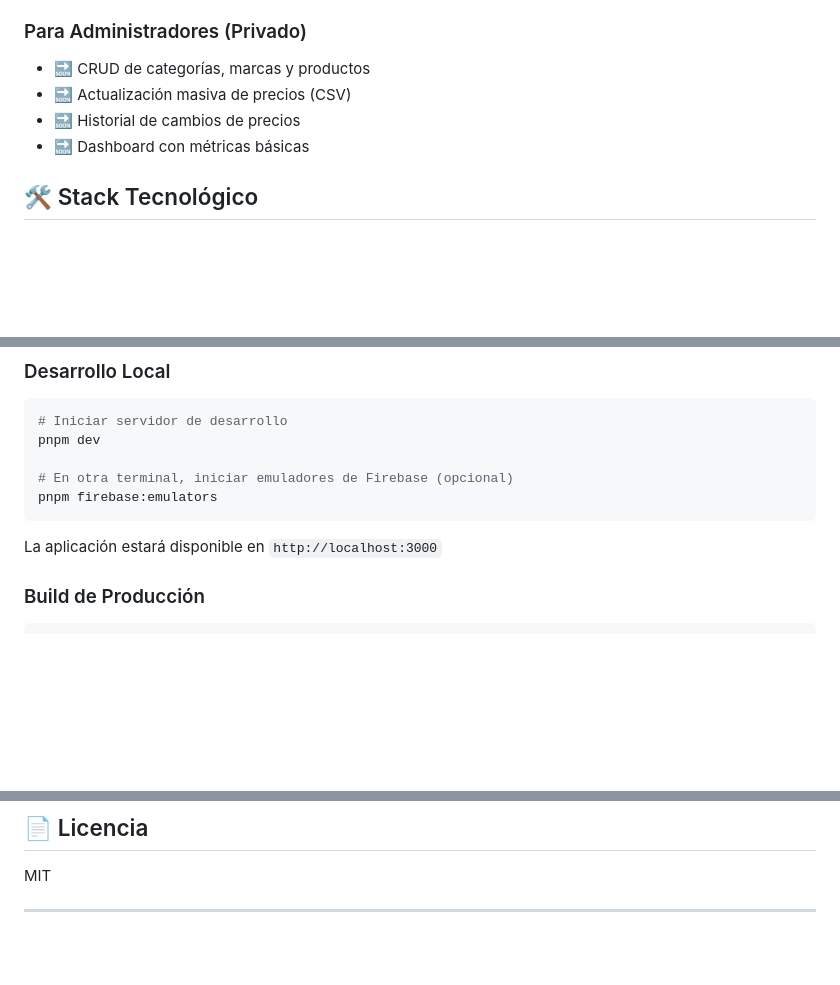
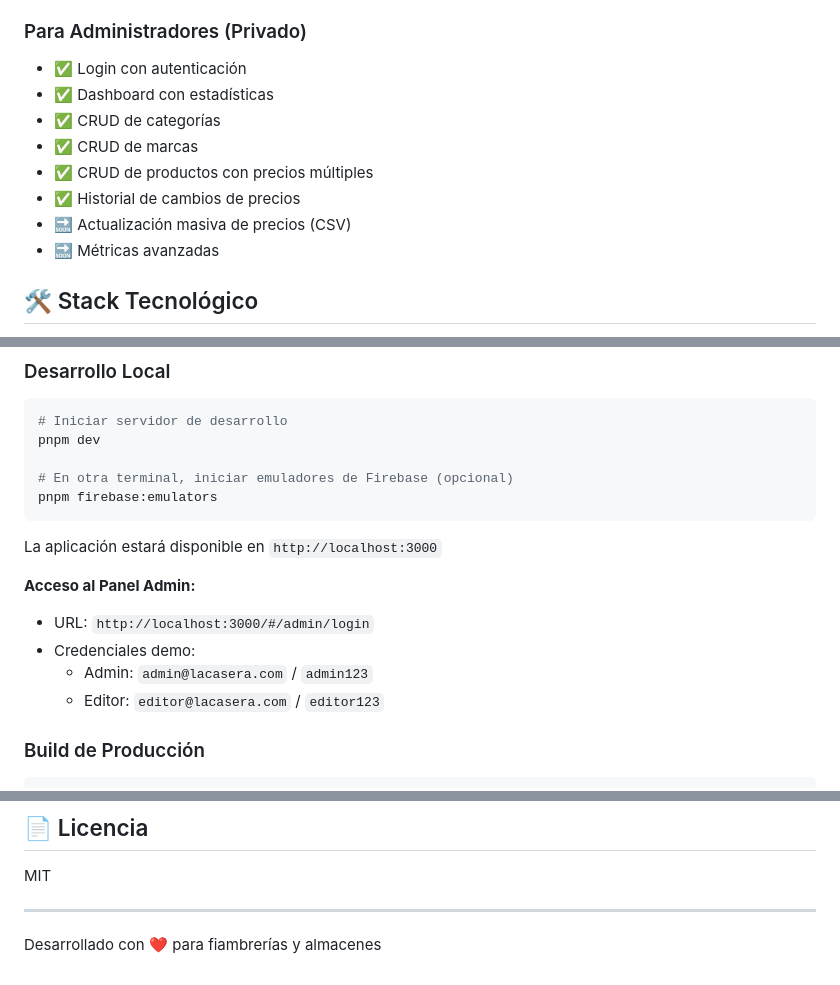
Before and after one commit to nicolasbiscotti/la-casera-catalog, a Markdown page: README.md, 3 parts joined by grey strips. GitHub-like rendering; blank space fills up the shorter version.

Commit message:
readme update with admin panel

````diff
--- a/README.md
+++ b/README.md
@@ -16,10 +16,14 @@ Aplicación web para catálogo de precios de fiambrería/almacén, con panel de
 
 ### Para Administradores (Privado)
 
-- 🔜 CRUD de categorías, marcas y productos
+- ✅ Login con autenticación
+- ✅ Dashboard con estadísticas
+- ✅ CRUD de categorías
+- ✅ CRUD de marcas
+- ✅ CRUD de productos con precios múltiples
+- ✅ Historial de cambios de precios
 - 🔜 Actualización masiva de precios (CSV)
-- 🔜 Historial de cambios de precios
-- 🔜 Dashboard con métricas básicas
+- 🔜 Métricas avanzadas
 
 ## 🛠️ Stack Tecnológico
 
@@ -61,6 +65,13 @@ pnpm firebase:emulators
 ```
 
 La aplicación estará disponible en `http://localhost:3000`
+
+**Acceso al Panel Admin:**
+
+- URL: `http://localhost:3000/#/admin/login`
+- Credenciales demo:
+  - Admin: `admin@lacasera.com` / `admin123`
+  - Editor: `editor@lacasera.com` / `editor123`
 
 ### Build de Producción
 
@@ -215,3 +226,5 @@ await db.collection("adminUsers").doc(userId).set({
 MIT
 
 ---
+
+Desarrollado con ❤️ para fiambrerías y almacenes
````
